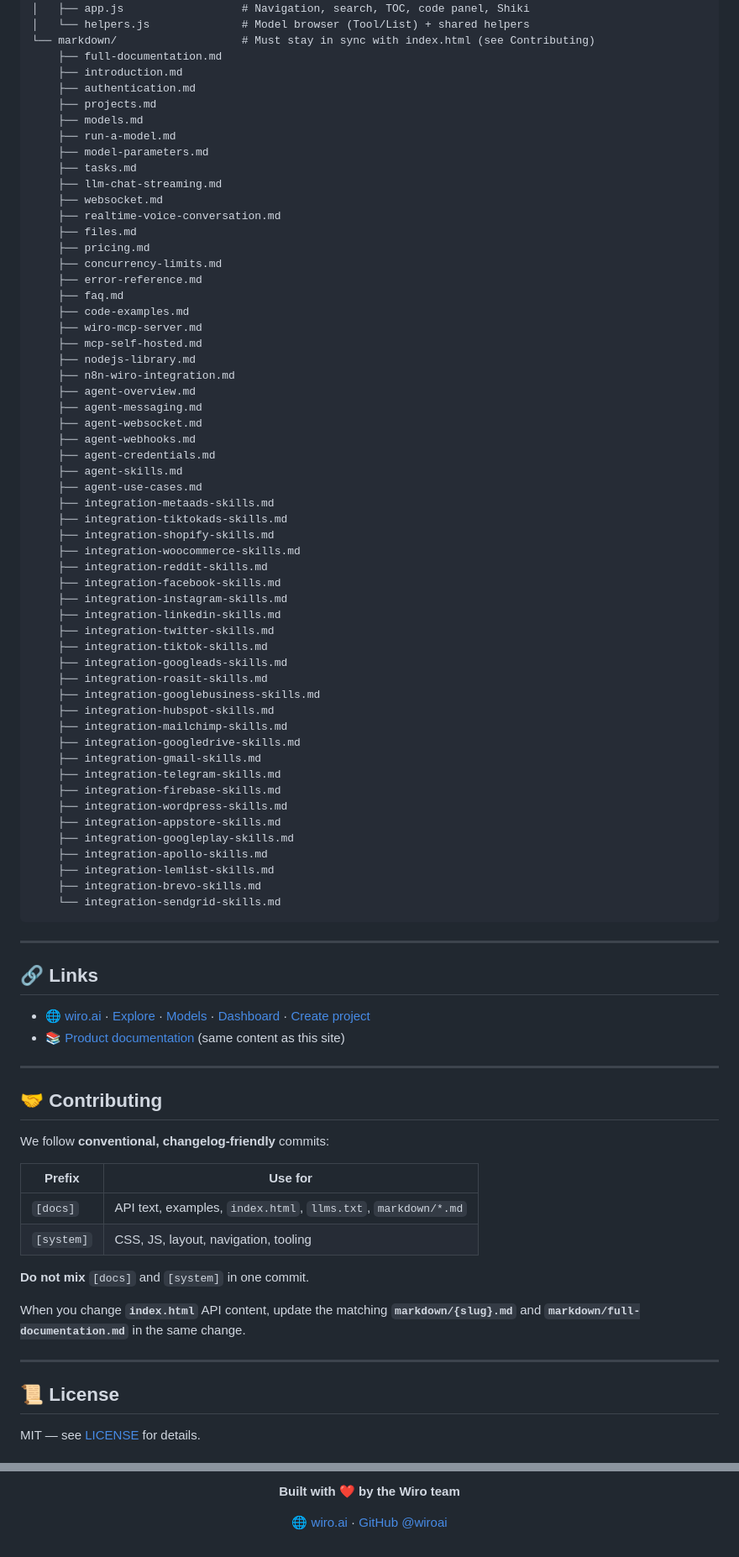
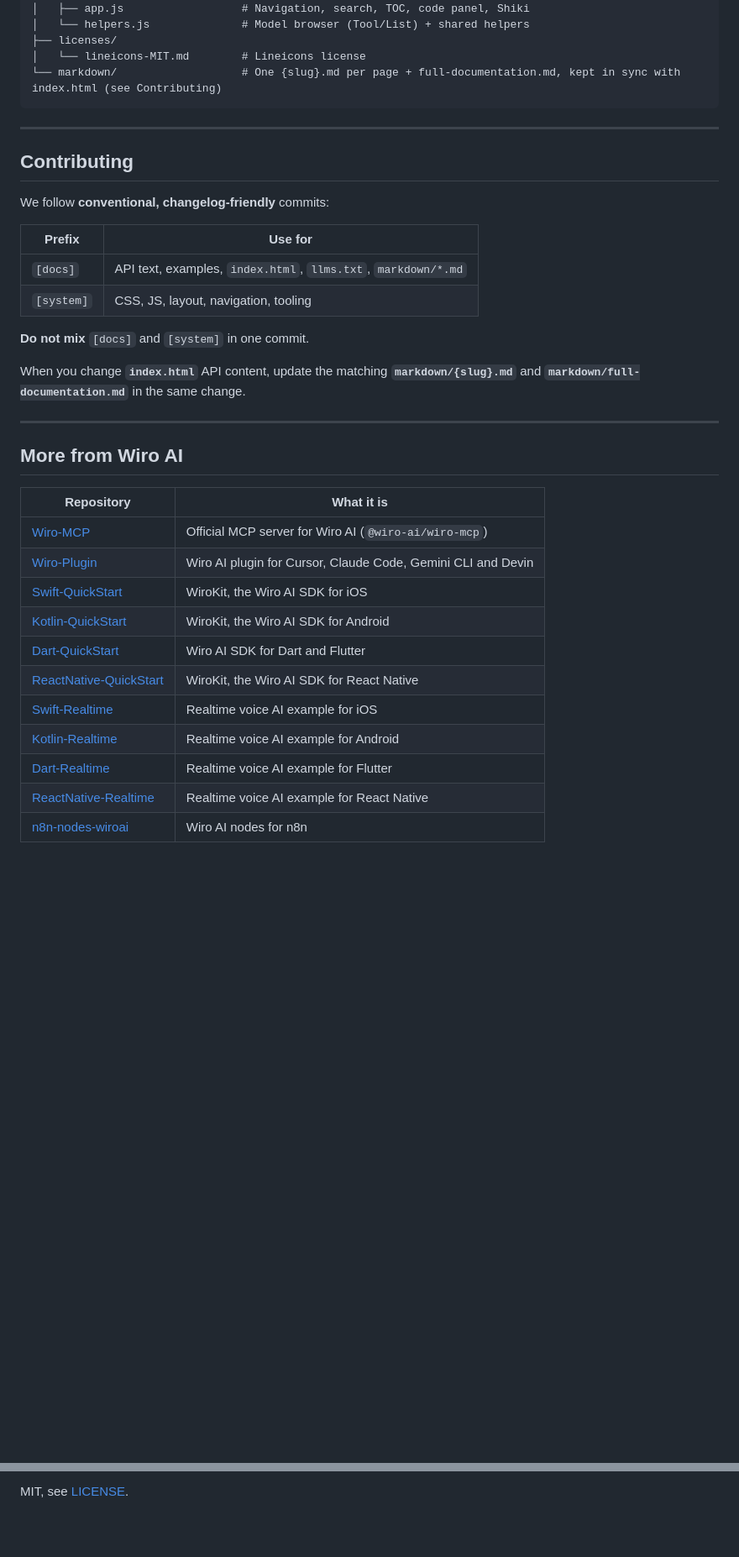
Before and after one commit to wiroai/Wiro-Docs, a Markdown page: README.md, 2 parts joined by grey strips. Shown at 84% size. Rendered like a GitHub page; blank space fills up the shorter version.

Commit message:
[system] Refresh README header, page map and local run steps

````diff
--- a/README.md
+++ b/README.md
@@ -142,73 +169,14 @@ Wiro-Docs/
 ├── js/
 │   ├── app.js                  # Navigation, search, TOC, code panel, Shiki
 │   └── helpers.js              # Model browser (Tool/List) + shared helpers
-└── markdown/                   # Must stay in sync with index.html (see Contributing)
-    ├── full-documentation.md
-    ├── introduction.md
-    ├── authentication.md
-    ├── projects.md
-    ├── models.md
-    ├── run-a-model.md
-    ├── model-parameters.md
-    ├── tasks.md
-    ├── llm-chat-streaming.md
-    ├── websocket.md
-    ├── realtime-voice-conversation.md
-    ├── files.md
-    ├── pricing.md
-    ├── concurrency-limits.md
-    ├── error-reference.md
-    ├── faq.md
-    ├── code-examples.md
-    ├── wiro-mcp-server.md
-    ├── mcp-self-hosted.md
-    ├── nodejs-library.md
-    ├── n8n-wiro-integration.md
-    ├── agent-overview.md
-    ├── agent-messaging.md
-    ├── agent-websocket.md
-    ├── agent-webhooks.md
-    ├── agent-credentials.md
-    ├── agent-skills.md
-    ├── agent-use-cases.md
-    ├── integration-metaads-skills.md
-    ├── integration-tiktokads-skills.md
-    ├── integration-shopify-skills.md
-    ├── integration-woocommerce-skills.md
-    ├── integration-reddit-skills.md
-    ├── integration-facebook-skills.md
-    ├── integration-instagram-skills.md
-    ├── integration-linkedin-skills.md
-    ├── integration-twitter-skills.md
-    ├── integration-tiktok-skills.md
-    ├── integration-googleads-skills.md
-    ├── integration-roasit-skills.md
-    ├── integration-googlebusiness-skills.md
-    ├── integration-hubspot-skills.md
-    ├── integration-mailchimp-skills.md
-    ├── integration-googledrive-skills.md
-    ├── integration-gmail-skills.md
-    ├── integration-telegram-skills.md
-    ├── integration-firebase-skills.md
-    ├── integration-wordpress-skills.md
-    ├── integration-appstore-skills.md
-    ├── integration-googleplay-skills.md
-    ├── integration-apollo-skills.md
-    ├── integration-lemlist-skills.md
-    ├── integration-brevo-skills.md
-    └── integration-sendgrid-skills.md
+├── licenses/
+│   └── lineicons-MIT.md        # Lineicons license
+└── markdown/                   # One {slug}.md per page + full-documentation.md, kept in sync with index.html (see Contributing)
 ```
 
 ---
 
-## 🔗 Links
-
-- 🌐 [wiro.ai](https://wiro.ai) · [Explore](https://wiro.ai/explore) · [Models](https://wiro.ai/models) · [Dashboard](https://wiro.ai/panel) · [Create project](https://wiro.ai/panel/project/new)
-- 📚 [Product documentation](https://wiro.ai/docs) (same content as this site)
-
----
-
-## 🤝 Contributing
+## Contributing
 
 We follow **conventional, changelog-friendly** commits:
 
@@ -223,6 +191,19 @@ When you change **`index.html`** API content, update the matching **`markdown/{s
 
 ---
 
-## 📜 License
+## More from Wiro AI
 
-MIT — see [LICENSE](./LICENSE) for details.
+| Repository | What it is |
+| --- | --- |
+| [Wiro-MCP](https://github.com/wiroai/Wiro-MCP) | Official MCP server for Wiro AI (`@wiro-ai/wiro-mcp`) |
+| [Wiro-Plugin](https://github.com/wiroai/Wiro-Plugin) | Wiro AI plugin for Cursor, Claude Code, Gemini CLI and Devin |
+| [Swift-QuickStart](https://github.com/wiroai/Swift-QuickStart) | WiroKit, the Wiro AI SDK for iOS |
+| [Kotlin-QuickStart](https://github.com/wiroai/Kotlin-QuickStart) | WiroKit, the Wiro AI SDK for Android |
+| [Dart-QuickStart](https://github.com/wiroai/Dart-QuickStart) | Wiro AI SDK for Dart and Flutter |
+| [ReactNative-QuickStart](https://github.com/wiroai/ReactNative-QuickStart) | WiroKit, the Wiro AI SDK for React Native |
+| [Swift-Realtime](https://github.com/wiroai/Swift-Realtime) | Realtime voice AI example for iOS |
+| [Kotlin-Realtime](https://github.com/wiroai/Kotlin-Realtime) | Realtime voice AI example for Android |
+| [Dart-Realtime](https://github.com/wiroai/Dart-Realtime) | Realtime voice AI example for Flutter |
+| [ReactNative-Realtime](https://github.com/wiroai/ReactNative-Realtime) | Realtime voice AI example for React Native |
+| [n8n-nodes-wiroai](https://github.com/wiroai/n8n-nodes-wiroai) | Wiro AI nodes for n8n |
+
@@ -233,6 +215,2 @@ MIT — see [LICENSE](./LICENSE) for details.
 
-**Built with ❤️ by the Wiro team**
-
-🌐 [wiro.ai](https://wiro.ai) · [GitHub @wiroai](https://github.com/wiroai)
-
-</div>
+MIT, see [LICENSE](./LICENSE).
````
Also changed, not shown: other parts of README.md (+66 -38 lines).
